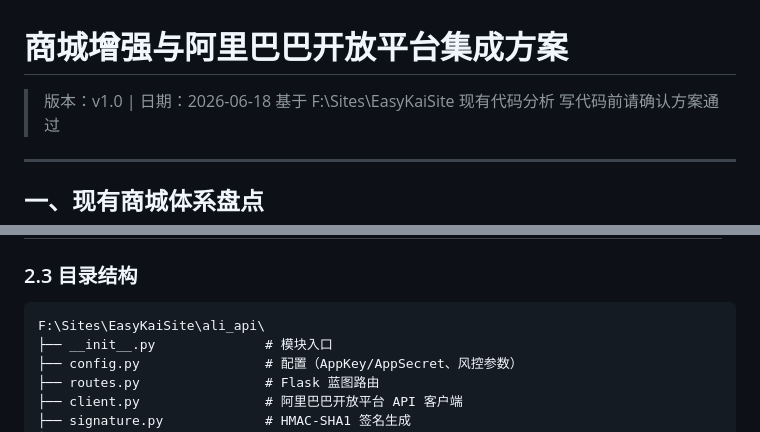
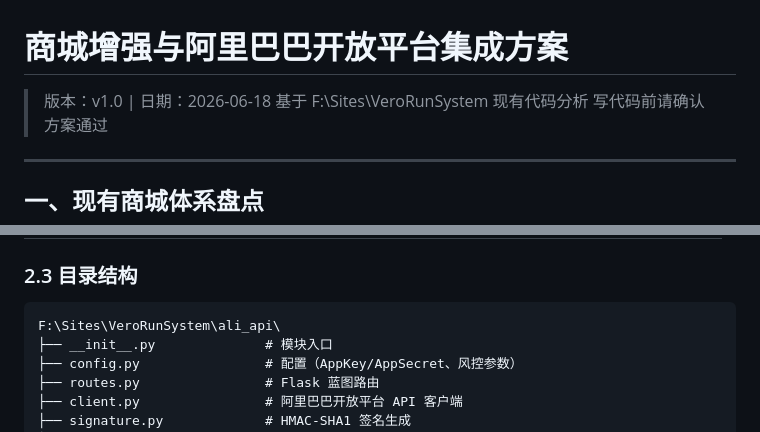
Before and after one commit to fanjumin/verorun-base, a Markdown page: docs/商城增强与阿里巴巴集成方案.md, 2 parts joined by grey strips. Drawn GitHub-style.

````diff
--- a/docs/商城增强与阿里巴巴集成方案.md
+++ b/docs/商城增强与阿里巴巴集成方案.md
@@ -1,7 +1,7 @@
 # 商城增强与阿里巴巴开放平台集成方案
 
 > 版本：v1.0 | 日期：2026-06-18
-> 基于 F:\Sites\EasyKaiSite 现有代码分析
+> 基于 F:\Sites\VeroRunSystem 现有代码分析
 > 写代码前请确认方案通过
 
 ---
@@ -91,7 +91,7 @@
 ### 2.3 目录结构
 
 ```
-F:\Sites\EasyKaiSite\ali_api\
+F:\Sites\VeroRunSystem\ali_api\
 ├── __init__.py              # 模块入口
 ├── config.py                # 配置（AppKey/AppSecret、风控参数）
 ├── routes.py                # Flask 蓝图路由
````
Also changed, not shown: docs/知识库.md (+6 -6 lines).
